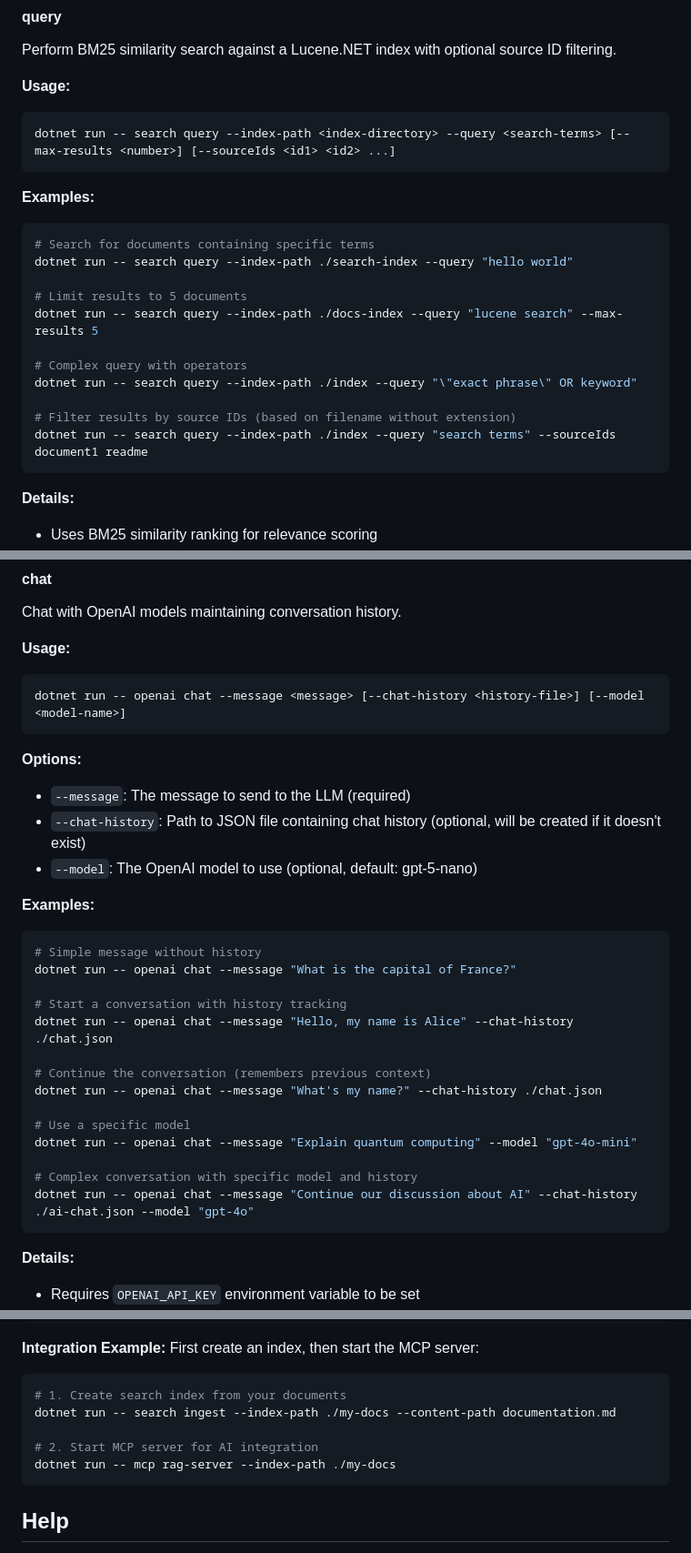
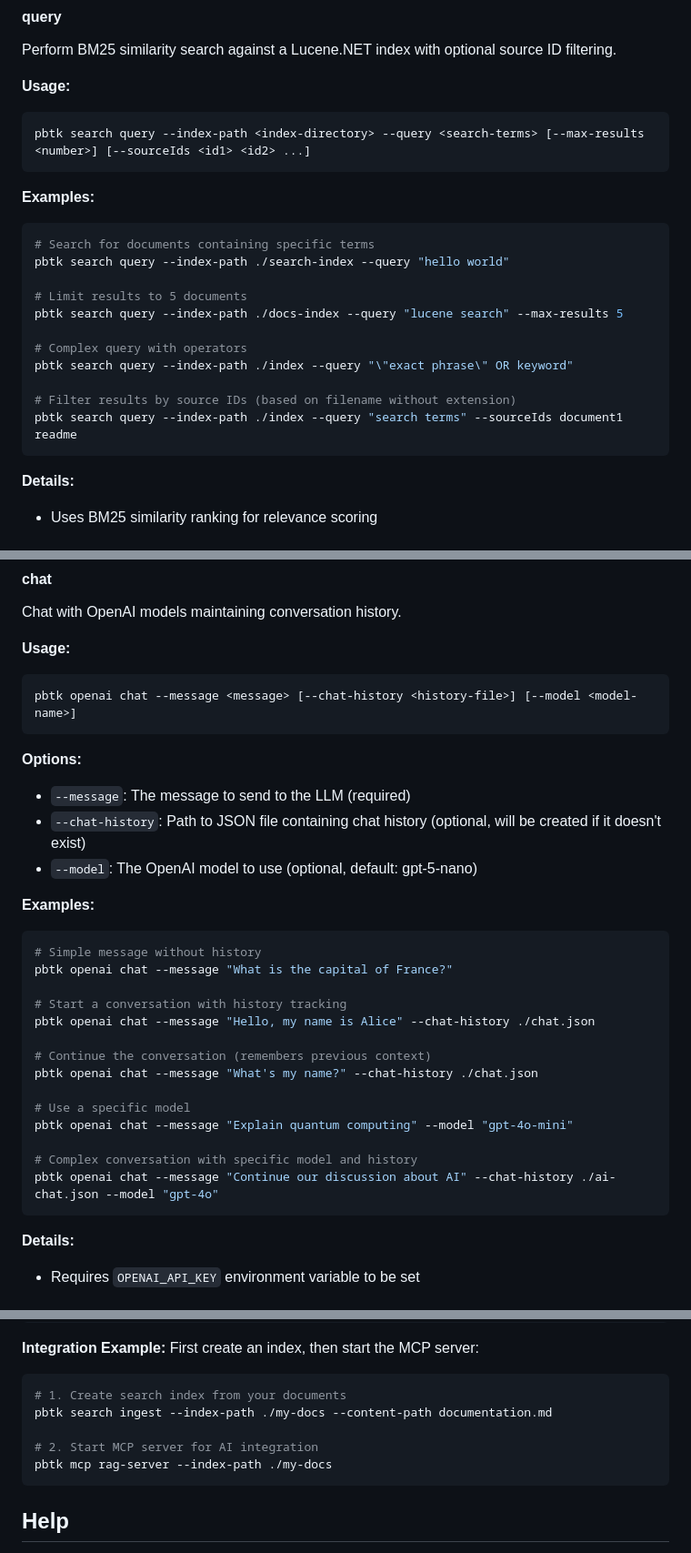
Before and after one commit to pixelbadger/Pixelbadger.Toolkit, a Markdown page: README.md, 3 parts joined by grey strips. Shown at 91% size. GitHub-like rendering.

````diff
--- a/README.md
+++ b/README.md
@@ -141,22 +141,22 @@ Perform BM25 similarity search against a Lucene.NET index with optional source I
 
 **Usage:**
 ```bash
-dotnet run -- search query --index-path <index-directory> --query <search-terms> [--max-results <number>] [--sourceIds <id1> <id2> ...]
+pbtk search query --index-path <index-directory> --query <search-terms> [--max-results <number>] [--sourceIds <id1> <id2> ...]
 ```
 
 **Examples:**
 ```bash
 # Search for documents containing specific terms
-dotnet run -- search query --index-path ./search-index --query "hello world"
+pbtk search query --index-path ./search-index --query "hello world"
 
 # Limit results to 5 documents
-dotnet run -- search query --index-path ./docs-index --query "lucene search" --max-results 5
+pbtk search query --index-path ./docs-index --query "lucene search" --max-results 5
 
 # Complex query with operators
-dotnet run -- search query --index-path ./index --query "\"exact phrase\" OR keyword"
+pbtk search query --index-path ./index --query "\"exact phrase\" OR keyword"
 
 # Filter results by source IDs (based on filename without extension)
-dotnet run -- search query --index-path ./index --query "search terms" --sourceIds document1 readme
+pbtk search query --index-path ./index --query "search terms" --sourceIds document1 readme
 ```
 
 **Details:**
@@ -256,7 +256,7 @@ Chat with OpenAI models maintaining conversation history.
 
 **Usage:**
 ```bash
-dotnet run -- openai chat --message <message> [--chat-history <history-file>] [--model <model-name>]
+pbtk openai chat --message <message> [--chat-history <history-file>] [--model <model-name>]
 ```
 
 **Options:**
@@ -267,19 +267,19 @@ dotnet run -- openai chat --message <message> [--chat-history <history-file>] [-
 **Examples:**
 ```bash
 # Simple message without history
-dotnet run -- openai chat --message "What is the capital of France?"
+pbtk openai chat --message "What is the capital of France?"
 
 # Start a conversation with history tracking
-dotnet run -- openai chat --message "Hello, my name is Alice" --chat-history ./chat.json
+pbtk openai chat --message "Hello, my name is Alice" --chat-history ./chat.json
 
 # Continue the conversation (remembers previous context)
-dotnet run -- openai chat --message "What's my name?" --chat-history ./chat.json
+pbtk openai chat --message "What's my name?" --chat-history ./chat.json
 
 # Use a specific model
-dotnet run -- openai chat --message "Explain quantum computing" --model "gpt-4o-mini"
+pbtk openai chat --message "Explain quantum computing" --model "gpt-4o-mini"
 
 # Complex conversation with specific model and history
-dotnet run -- openai chat --message "Continue our discussion about AI" --chat-history ./ai-chat.json --model "gpt-4o"
+pbtk openai chat --message "Continue our discussion about AI" --chat-history ./ai-chat.json --model "gpt-4o"
 ```
 
 **Details:**
@@ -411,10 +411,10 @@ dotnet run -- mcp rag-server --index-path ./docs-index
 First create an index, then start the MCP server:
 ```bash
 # 1. Create search index from your documents
-dotnet run -- search ingest --index-path ./my-docs --content-path documentation.md
+pbtk search ingest --index-path ./my-docs --content-path documentation.md
 
 # 2. Start MCP server for AI integration
-dotnet run -- mcp rag-server --index-path ./my-docs
+pbtk mcp rag-server --index-path ./my-docs
 ```
 
 ## Help
````
Also changed, not shown: other parts of README.md (+29 -29 lines).
